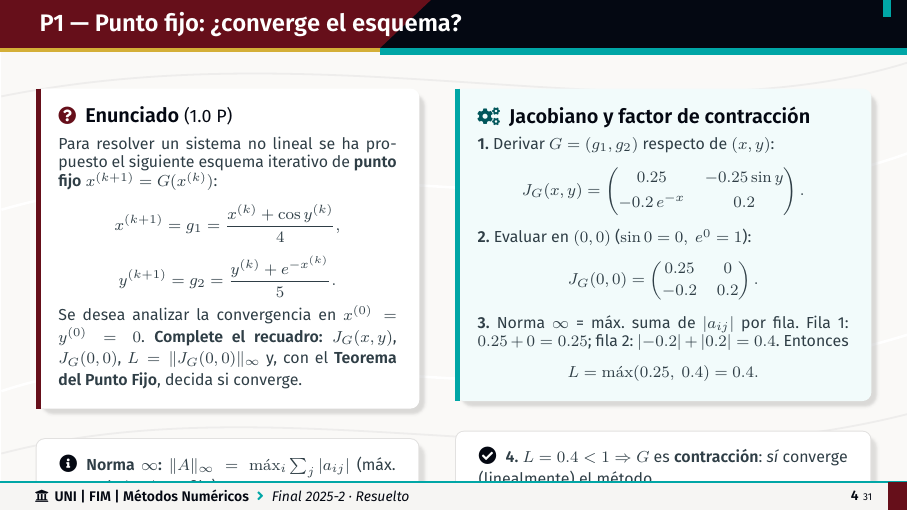
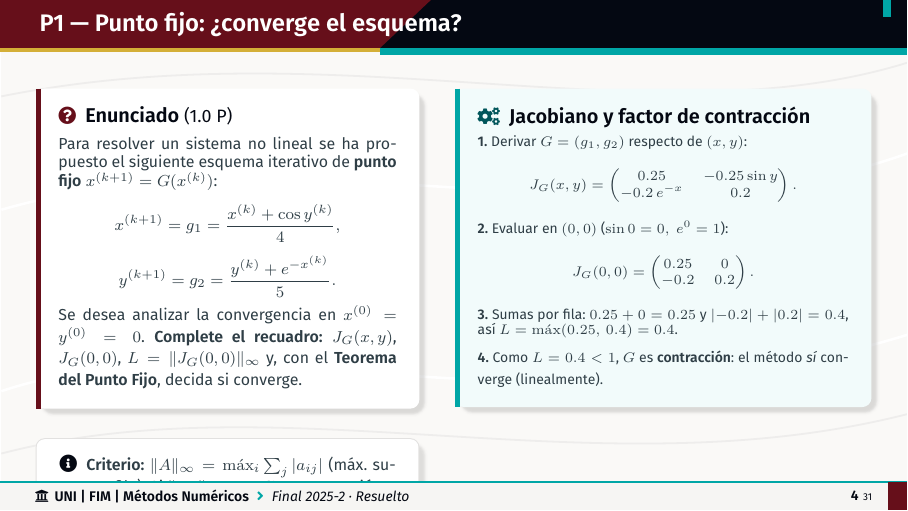
Before and after one commit to Pineapple-Mikael-Engineer/Cursos_Fim, LaTeX slides (Metodos Numericos/_beamer/problemas-final-2025-2.tex): page 4 of 31. Compiled offline with XeLaTeX.

Commit message:
fix(metodos-numericos): P1 del Final 2025-2 se salia por abajo
Las tarjetas inferiores (Norma inf y paso 4) se salian del PDF. Recompactada la
slide: paso 4 plegado dentro de la tarjeta del Jacobiano (scriptsize, L inline,
matrices sin espaciado extra) y nota de criterio izquierda acortada a 1-2 lineas.
Ahora ambas columnas caben sobre el pie. 0 overfull.

Co-Authored-By: Claude Opus 4.8 (1M context) <noreply@anthropic.com>

```diff
--- a/Metodos Numericos/_beamer/problemas-final-2025-2.tex
+++ b/Metodos Numericos/_beamer/problemas-final-2025-2.tex
@@ -258,29 +258,25 @@ Se desea analizar la convergencia en $x^{(0)}=y^{(0)}=0$. \textbf{Complete el re
 \end{cardidea}
 \vspace{1mm}
 \begin{cardnota}[\faInfoCircle]
-{\footnotesize \textbf{Norma $\infty$:} $\lVert A\rVert_\infty=\max_i\sum_j|a_{ij}|$ (máx.\ suma de $|a_{ij}|$ por fila).}
+{\footnotesize \textbf{Criterio:} $\lVert A\rVert_\infty=\max_i\sum_j|a_{ij}|$ (máx.\ suma por fila). Si $\lVert J_G\rVert_\infty<1$, $G$ es contracción.}
 \end{cardnota}
 \end{column}
 \begin{column}{0.51\textwidth}
 \begin{cardgear}{Jacobiano y factor de contracción}{\faCogs}
-{\footnotesize
+{\scriptsize
 \textbf{1.} Derivar $G=(g_1,g_2)$ respecto de $(x,y)$:
 \[
-J_G(x,y)=\begin{pmatrix} 0.25 & -0.25\sin y\\[1mm] -0.2\,e^{-x} & 0.2 \end{pmatrix}.
+J_G(x,y)=\begin{pmatrix} 0.25 & -0.25\sin y\\ -0.2\,e^{-x} & 0.2 \end{pmatrix}.
 \]
 \textbf{2.} Evaluar en $(0,0)$ ($\sin 0=0,\ e^{0}=1$):
 \[
-J_G(0,0)=\begin{pmatrix} 0.25 & 0\\[0.5mm] -0.2 & 0.2 \end{pmatrix}.
+J_G(0,0)=\begin{pmatrix} 0.25 & 0\\ -0.2 & 0.2 \end{pmatrix}.
 \]
-\textbf{3.} Norma $\infty$ = máx.\ suma de $|a_{ij}|$ por fila. Fila 1: $0.25+0=0.25$; fila 2: $|{-}0.2|+|0.2|=0.4$. Entonces
-\[
-L=\max(0.25,\ 0.4)=0.4.
-\]}
+\textbf{3.} Sumas por fila: $0.25+0=0.25$ y $|{-}0.2|+|0.2|=0.4$, así $L=\max(0.25,\,0.4)=0.4$.
+
+\smallskip
+\textbf{4.} Como $L=0.4<1$, $G$ es \textbf{contracción}: el método \emph{sí} converge (linealmente).}
 \end{cardgear}
-\vspace{1mm}
-\begin{cardnota}[\faCheckCircle]
-{\footnotesize \textbf{4.} $L=0.4<1\Rightarrow G$ es \textbf{contracción}: \emph{sí} converge (linealmente) el método.}
-\end{cardnota}
 \end{column}
 \end{columns}
 \end{frame}
```
